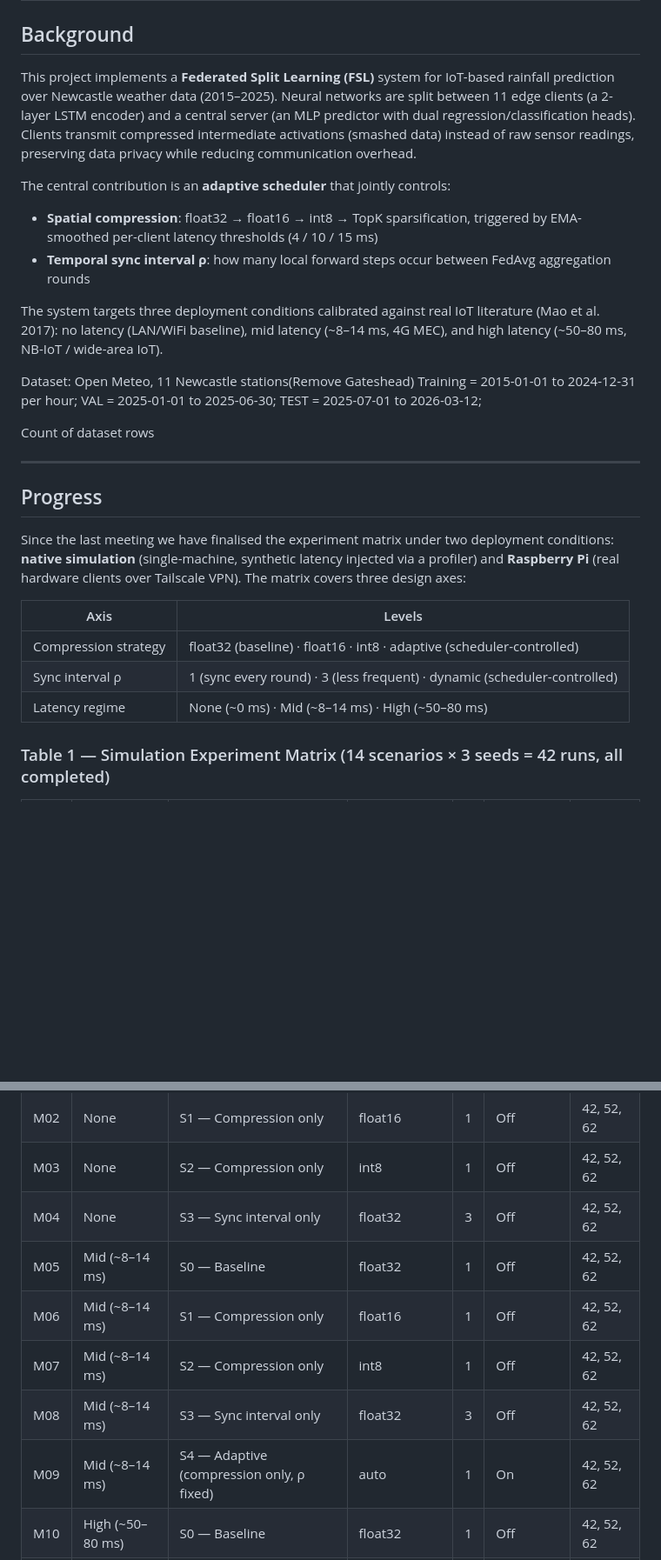
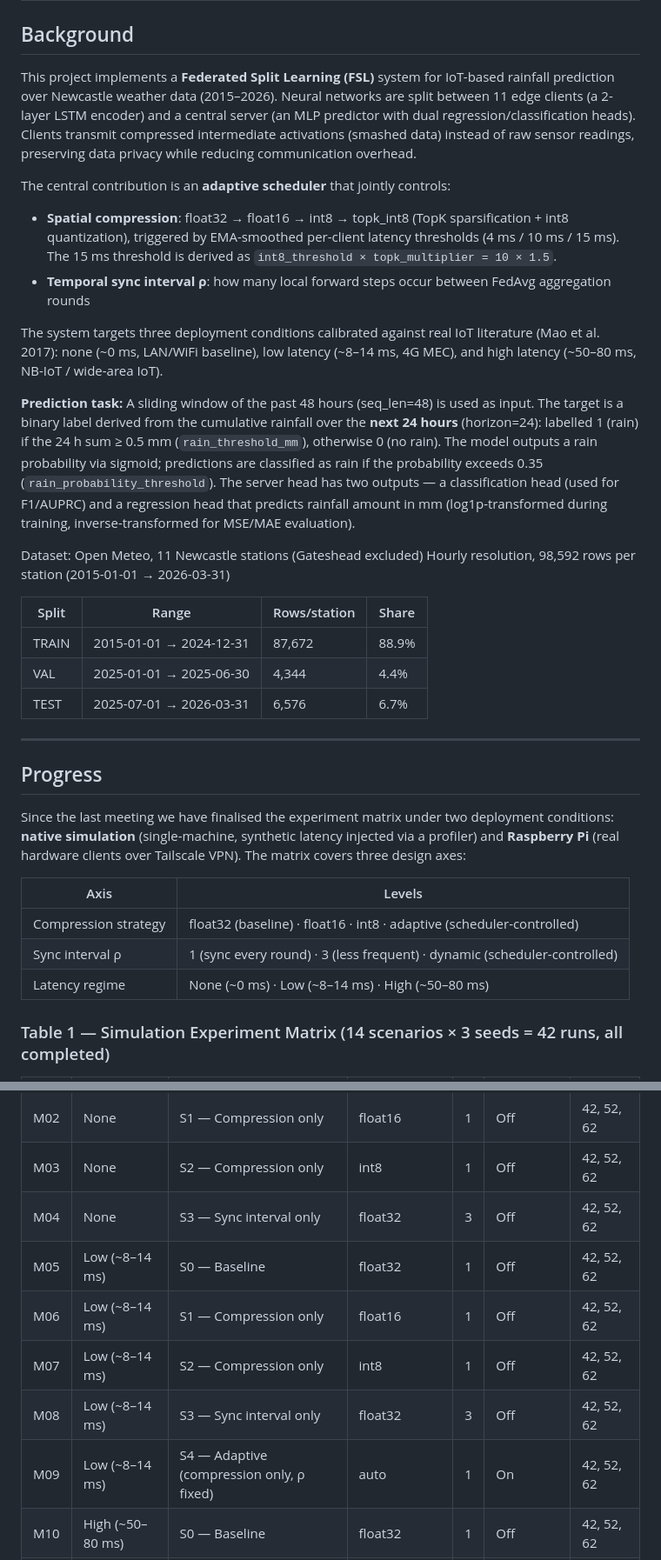
Before and after one commit to Neltharion1127/csc8114, a Markdown page: code/docs/MEETING_APR_22.md, 2 parts joined by grey strips. Shown at 87% size. Rendered like a GitHub page; blank space fills up the shorter version.

```diff
--- a/code/docs/MEETING_APR_22.md
+++ b/code/docs/MEETING_APR_22.md
@@ -2,20 +2,24 @@
 
 ## Background
 
-This project implements a **Federated Split Learning (FSL)** system for IoT-based rainfall prediction over Newcastle weather data (2015–2025). Neural networks are split between 11 edge clients (a 2-layer LSTM encoder) and a central server (an MLP predictor with dual regression/classification heads). Clients transmit compressed intermediate activations (smashed data) instead of raw sensor readings, preserving data privacy while reducing communication overhead.
+This project implements a **Federated Split Learning (FSL)** system for IoT-based rainfall prediction over Newcastle weather data (2015–2026). Neural networks are split between 11 edge clients (a 2-layer LSTM encoder) and a central server (an MLP predictor with dual regression/classification heads). Clients transmit compressed intermediate activations (smashed data) instead of raw sensor readings, preserving data privacy while reducing communication overhead.
 
 The central contribution is an **adaptive scheduler** that jointly controls:
-- **Spatial compression**: float32 → float16 → int8 → TopK sparsification, triggered by EMA-smoothed per-client latency thresholds (4 / 10 / 15 ms)
+- **Spatial compression**: float32 → float16 → int8 → topk\_int8 (TopK sparsification + int8 quantization), triggered by EMA-smoothed per-client latency thresholds (4 ms / 10 ms / 15 ms). The 15 ms threshold is derived as `int8_threshold × topk_multiplier = 10 × 1.5`.
 - **Temporal sync interval ρ**: how many local forward steps occur between FedAvg aggregation rounds
 
-The system targets three deployment conditions calibrated against real IoT literature (Mao et al. 2017): no latency (LAN/WiFi baseline), mid latency (~8–14 ms, 4G MEC), and high latency (~50–80 ms, NB-IoT / wide-area IoT).
+The system targets three deployment conditions calibrated against real IoT literature (Mao et al. 2017): none (~0 ms, LAN/WiFi baseline), low latency (~8–14 ms, 4G MEC), and high latency (~50–80 ms, NB-IoT / wide-area IoT).
 
-Dataset: Open Meteo, 11 Newcastle stations(Remove Gateshead)
-Training = 2015-01-01 to 2024-12-31 per hour;
-VAL = 2025-01-01 to 2025-06-30;
-TEST = 2025-07-01 to 2026-03-12;
+**Prediction task:** A sliding window of the past 48 hours (seq_len=48) is used as input. The target is a binary label derived from the cumulative rainfall over the **next 24 hours** (horizon=24): labelled 1 (rain) if the 24 h sum ≥ 0.5 mm (`rain_threshold_mm`), otherwise 0 (no rain). The model outputs a rain probability via sigmoid; predictions are classified as rain if the probability exceeds 0.35 (`rain_probability_threshold`). The server head has two outputs — a classification head (used for F1/AUPRC) and a regression head that predicts rainfall amount in mm (log1p-transformed during training, inverse-transformed for MSE/MAE evaluation).
 
-Count of dataset rows
+Dataset: Open Meteo, 11 Newcastle stations (Gateshead excluded)
+Hourly resolution, 98,592 rows per station (2015-01-01 → 2026-03-31)
+
+| Split | Range | Rows/station | Share |
+|---|---|---|---|
+| TRAIN | 2015-01-01 → 2024-12-31 | 87,672 | 88.9% |
+| VAL   | 2025-01-01 → 2025-06-30 | 4,344  | 4.4%  |
+| TEST  | 2025-07-01 → 2026-03-31 | 6,576  | 6.7%  |
 
 ---
 
@@ -27,7 +31,7 @@ Since the last meeting we have finalised the experiment matrix under two deploym
 |---|---|
 | Compression strategy | float32 (baseline) · float16 · int8 · adaptive (scheduler-controlled) |
 | Sync interval ρ | 1 (sync every round) · 3 (less frequent) · dynamic (scheduler-controlled) |
-| Latency regime | None (~0 ms) · Mid (~8–14 ms) · High (~50–80 ms) |
+| Latency regime | None (~0 ms) · Low (~8–14 ms) · High (~50–80 ms) |
 
 ### Table 1 — Simulation Experiment Matrix (14 scenarios × 3 seeds = 42 runs, all completed)
 
@@ -37,11 +41,11 @@ Since the last meeting we have finalised the experiment matrix under two deploym
 | M02 | None | S1 — Compression only | float16 | 1 | Off | 42, 52, 62 |
 | M03 | None | S2 — Compression only | int8 | 1 | Off | 42, 52, 62 |
 | M04 | None | S3 — Sync interval only | float32 | 3 | Off | 42, 52, 62 |
-| M05 | Mid (~8–14 ms) | S0 — Baseline | float32 | 1 | Off | 42, 52, 62 |
-| M06 | Mid (~8–14 ms) | S1 — Compression only | float16 | 1 | Off | 42, 52, 62 |
-| M07 | Mid (~8–14 ms) | S2 — Compression only | int8 | 1 | Off | 42, 52, 62 |
-| M08 | Mid (~8–14 ms) | S3 — Sync interval only | float32 | 3 | Off | 42, 52, 62 |
-| M09 | Mid (~8–14 ms) | S4 — Adaptive (compression only, ρ fixed) | auto | 1 | On | 42, 52, 62 |
+| M05 | Low (~8–14 ms) | S0 — Baseline | float32 | 1 | Off | 42, 52, 62 |
+| M06 | Low (~8–14 ms) | S1 — Compression only | float16 | 1 | Off | 42, 52, 62 |
+| M07 | Low (~8–14 ms) | S2 — Compression only | int8 | 1 | Off | 42, 52, 62 |
+| M08 | Low (~8–14 ms) | S3 — Sync interval only | float32 | 3 | Off | 42, 52, 62 |
+| M09 | Low (~8–14 ms) | S4 — Adaptive (compression only, ρ fixed) | auto | 1 | On | 42, 52, 62 |
 | M10 | High (~50–80 ms) | S0 — Baseline | float32 | 1 | Off | 42, 52, 62 |
 | M11 | High (~50–80 ms) | S1 — Compression only | float16 | 1 | Off | 42, 52, 62 |
 | M12 | High (~50–80 ms) | S2 — Compression only | int8 | 1 | Off | 42, 52, 62 |
```
Also changed, not shown: other parts of code/docs/MEETING_APR_22.md (+20 -51 lines).
